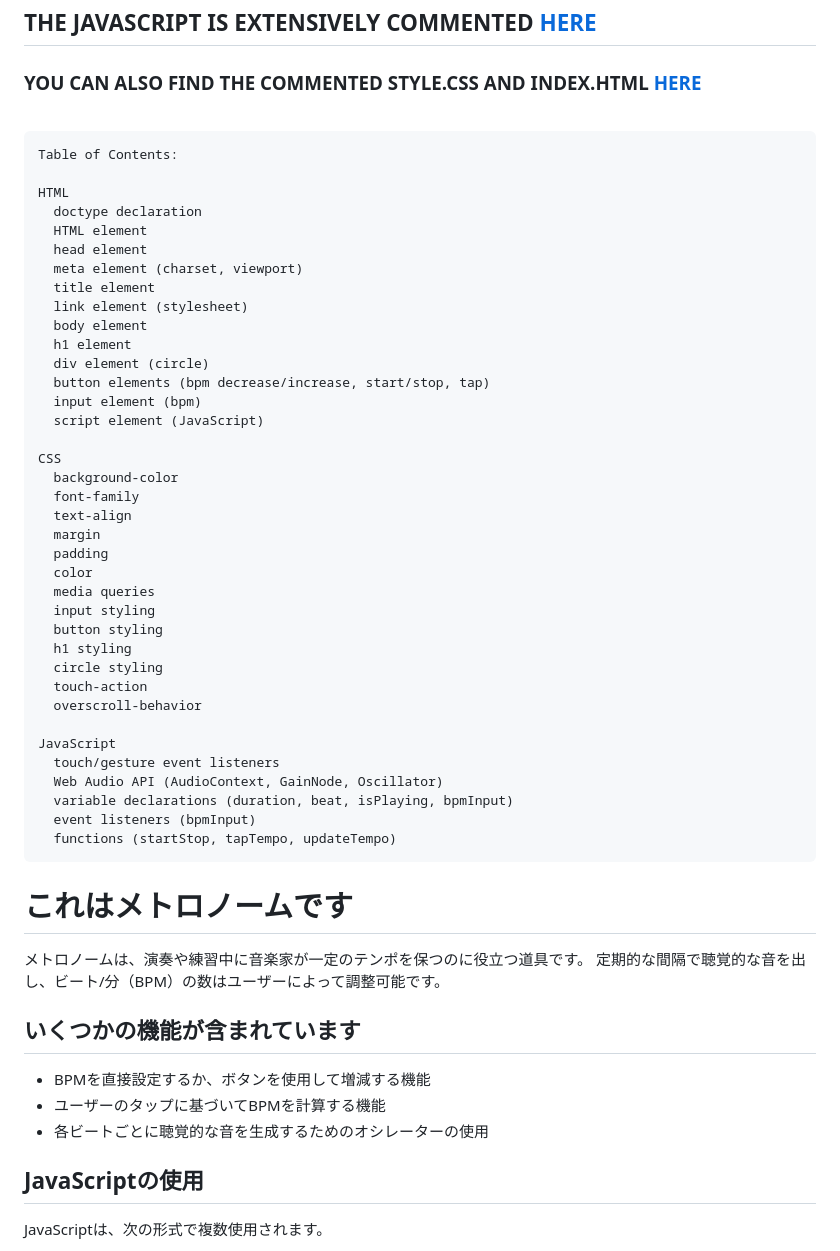
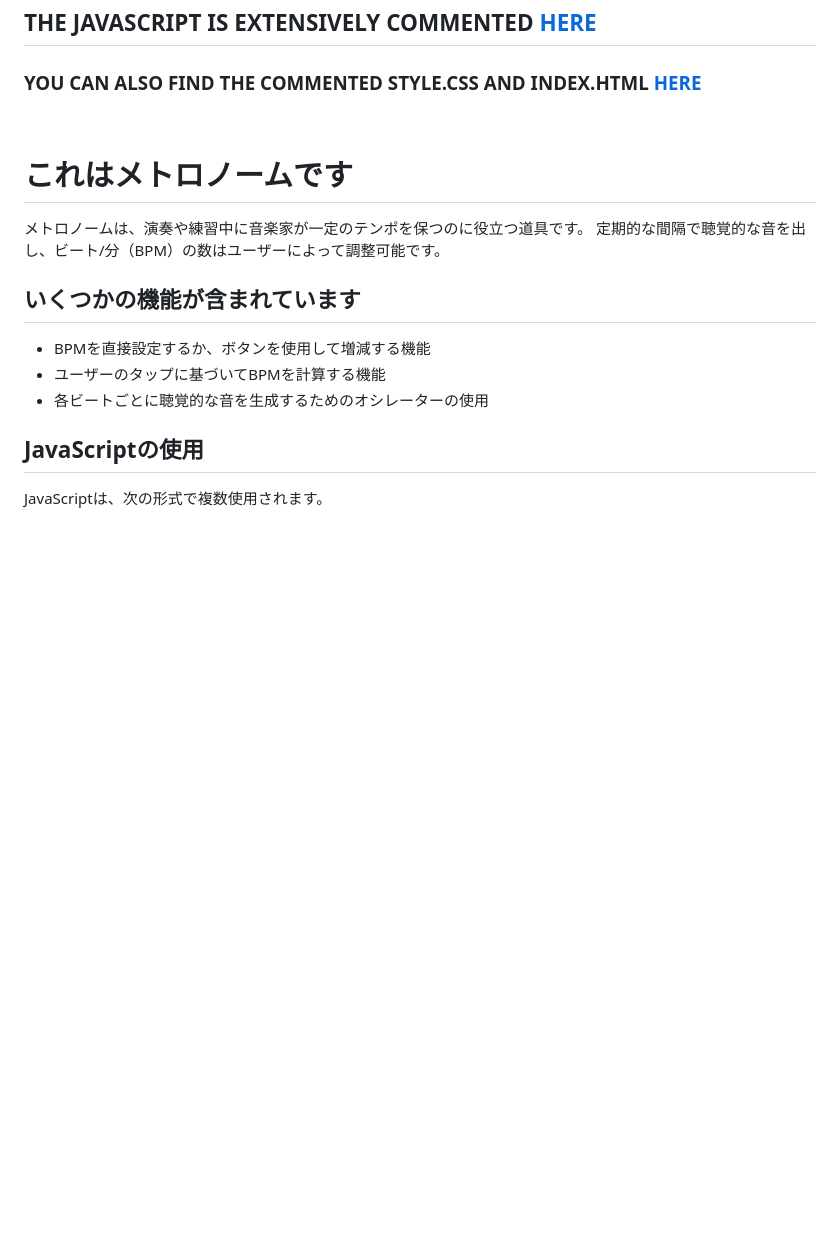
Before and after one commit to Retzilience/beep-beep-machine, a Markdown page: README.md, the part around the change. Rendered like a GitHub page; blank space fills up the shorter version.

````diff
--- a/README.md
+++ b/README.md
@@ -33,48 +33,6 @@ The metronome is implemented using HTML, CSS, and JavaScript. JavaScript is used
 ### YOU CAN ALSO FIND THE COMMENTED STYLE.CSS AND INDEX.HTML <A HREF="HTTPS://GITHUB.COM/RETZILIENCE/BEEP-BEEP-MACHINE/TREE/MAIN/COMMENT" TARGET="_BLANK">HERE</A>
 
 <br>
-
-```
-Table of Contents:
-
-HTML
-  doctype declaration
-  HTML element
-  head element
-  meta element (charset, viewport)
-  title element
-  link element (stylesheet)
-  body element
-  h1 element
-  div element (circle)
-  button elements (bpm decrease/increase, start/stop, tap)
-  input element (bpm)
-  script element (JavaScript)
-
-CSS
-  background-color
-  font-family
-  text-align
-  margin
-  padding
-  color
-  media queries
-  input styling
-  button styling
-  h1 styling
-  circle styling
-  touch-action
-  overscroll-behavior
-
-JavaScript
-  touch/gesture event listeners
-  Web Audio API (AudioContext, GainNode, Oscillator)
-  variable declarations (duration, beat, isPlaying, bpmInput)
-  event listeners (bpmInput)
-  functions (startStop, tapTempo, updateTempo)
-```
-
-
 
 <h1>これはメトロノームです</h1>
 
````
